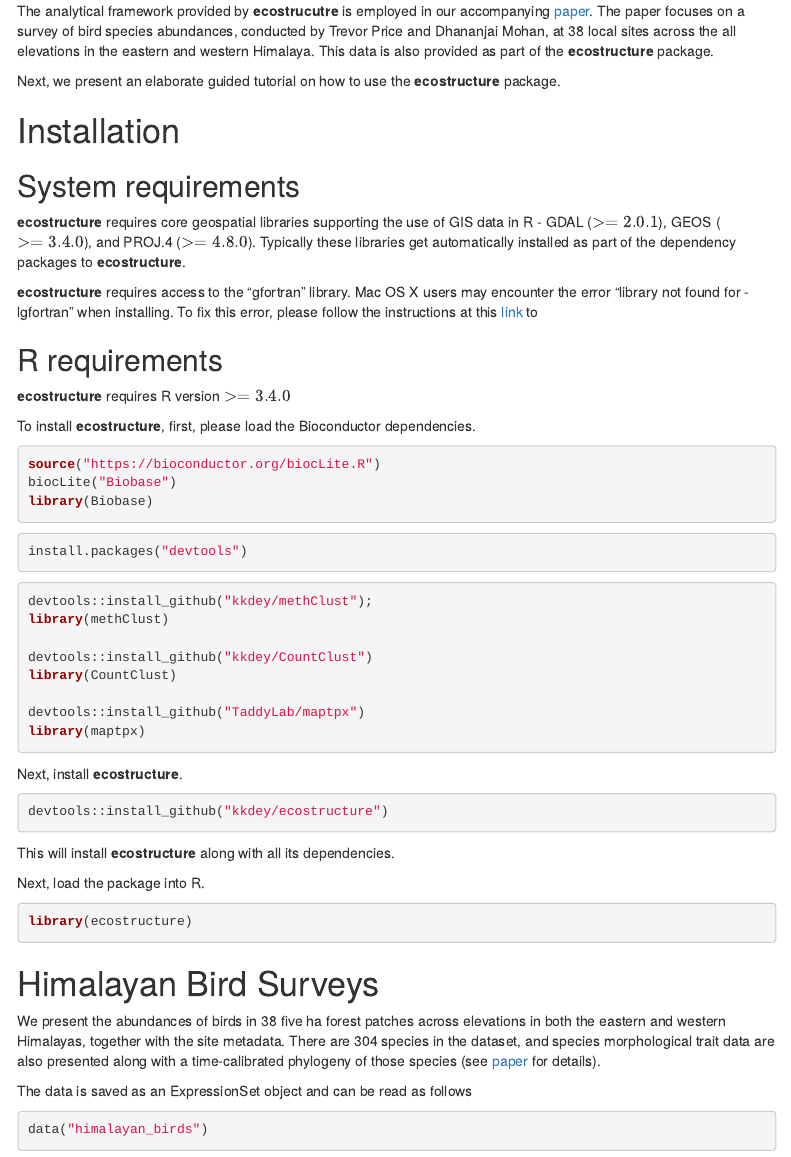
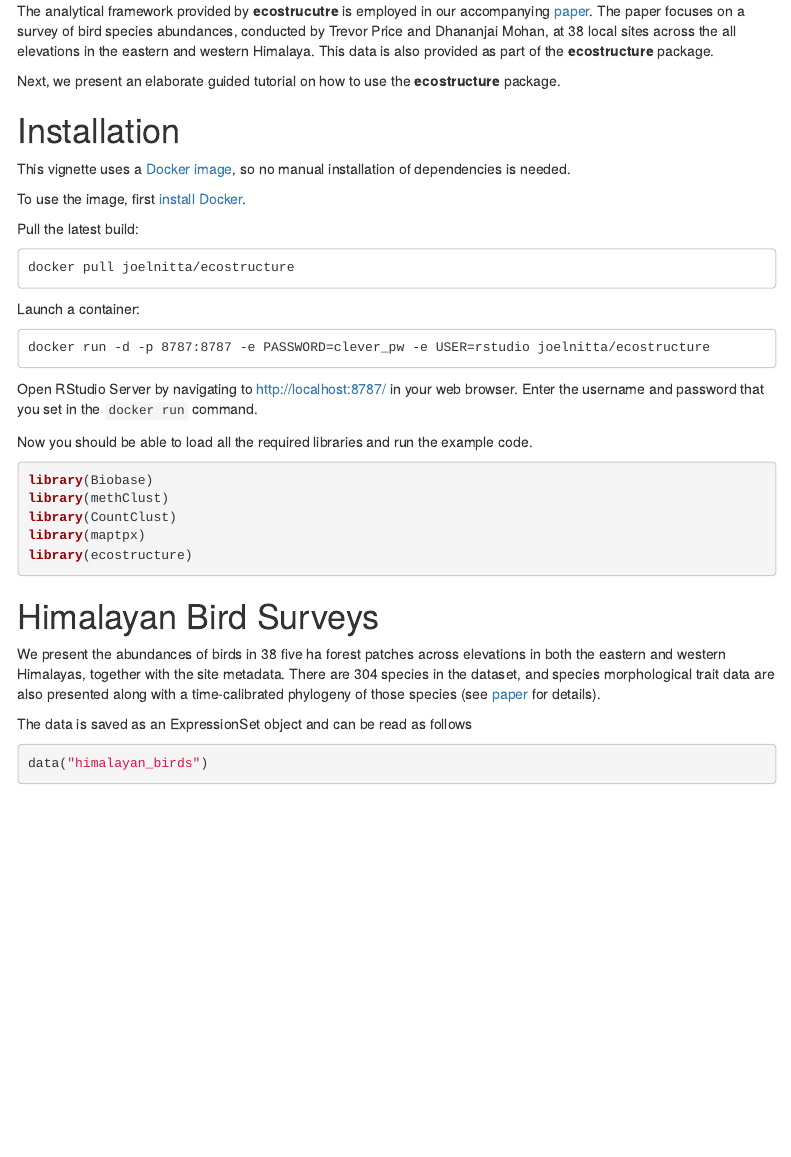
Before and after one commit to joelnitta/ecostructure-docker, an R Markdown document (ecostructure.rmd): the page in a window 1100 px wide, from 850 px down. Rendered offline with R 4.5, knitr and Pandoc, with nearby package versions; some code elsewhere in the file could not run offline; menus at the side of the page are left out.

Commit message:
Use docker image instead of manual installation for dependencies

````diff
--- a/ecostructure.rmd
+++ b/ecostructure.rmd
@@ -59,56 +59,31 @@
 
 # Installation
 
-## System requirements
+This vignette uses a [Docker image](https://hub.docker.com/r/joelnitta/ecostructure/), so no manual installation of dependencies is needed.
 
-**ecostructure** requires core geospatial libraries supporting the use of
-GIS data in R - GDAL ($>= 2.0.1$), GEOS ($>= 3.4.0$), and PROJ.4 ($>= 4.8.0$).
-Typically these libraries get automatically installed as part of the dependency
-packages to **ecostructure**.
+To use the image, first [install Docker](https://docs.docker.com/install/).
 
-**ecostructure** requires access to the "gfortran" library. Mac OS X users may
-encounter the error "library not found for -lgfortran" when installing. To fix this
-error, please follow the instructions at this [link](https://thecoatlessprofessor.com/programming/rcpp-rcpparmadillo-and-os-x-mavericks--lgfortran-and--lquadmath-error/) to
+Pull the latest build:
 
-
-## R requirements
-
-**ecostructure** requires R version $>= 3.4.0$
-
-To install **ecostructure**, first, please load the Bioconductor dependencies.
-
-```{r echo=TRUE, eval=FALSE}
-source("https://bioconductor.org/biocLite.R")
-biocLite("Biobase")
-library(Biobase)
+```
+docker pull joelnitta/ecostructure
 ```
 
-```{r echo=TRUE, eval=FALSE}
-install.packages("devtools")
+Launch a container:
+
+```
+docker run -d -p 8787:8787 -e PASSWORD=clever_pw -e USER=rstudio joelnitta/ecostructure
 ```
 
-```{r echo=TRUE, eval=FALSE}
-devtools::install_github("kkdey/methClust");
-library(methClust)
+Open RStudio Server by navigating to http://localhost:8787/ in your web browser. Enter the username and password that you set in the `docker run` command.
 
-devtools::install_github("kkdey/CountClust")
-library(CountClust)
-
-devtools::install_github("TaddyLab/maptpx")
-library(maptpx)
-```
-
-Next, install **ecostructure**.
-
-```{r echo=TRUE, eval=FALSE}
-devtools::install_github("kkdey/ecostructure")
-```
-
-This will install **ecostructure** along with all its dependencies.
-
-Next, load the package into R.
+Now you should be able to load all the required libraries and run the example code.
 
 ```{r warning=FALSE, message=FALSE}
+library(Biobase)
+library(methClust)
+library(CountClust)
+library(maptpx)
 library(ecostructure)
 ```
 
````
